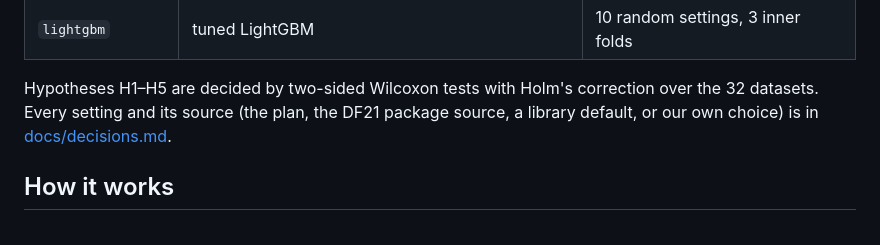
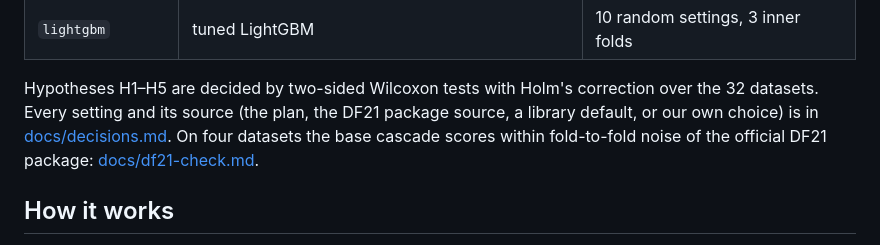
Before and after one commit to wojtke/deep-forest-features, a Markdown page: README.md, the part around the change. GitHub-like rendering.

Commit message:
DF21 fidelity check: base cascade vs deep-forest 0.1.7 on four datasets
Co-Authored-By: Claude Opus 5.5 <noreply@anthropic.com>

```diff
--- a/README.md
+++ b/README.md
@@ -51,7 +51,8 @@ failed and missing tasks. The main run needs roughly 70–110 CPU-hours (plan §
 
 Hypotheses H1–H5 are decided by two-sided Wilcoxon tests with Holm's correction over the 32 datasets.
 Every setting and its source (the plan, the DF21 package source, a library default, or our own choice)
-is in [docs/decisions.md](docs/decisions.md).
+is in [docs/decisions.md](docs/decisions.md). On four datasets the base cascade scores within
+fold-to-fold noise of the official DF21 package: [docs/df21-check.md](docs/df21-check.md).
 
 ## How it works
 
```
Also changed, not shown: docs/df21-check.md (added, +10 -0 lines).
